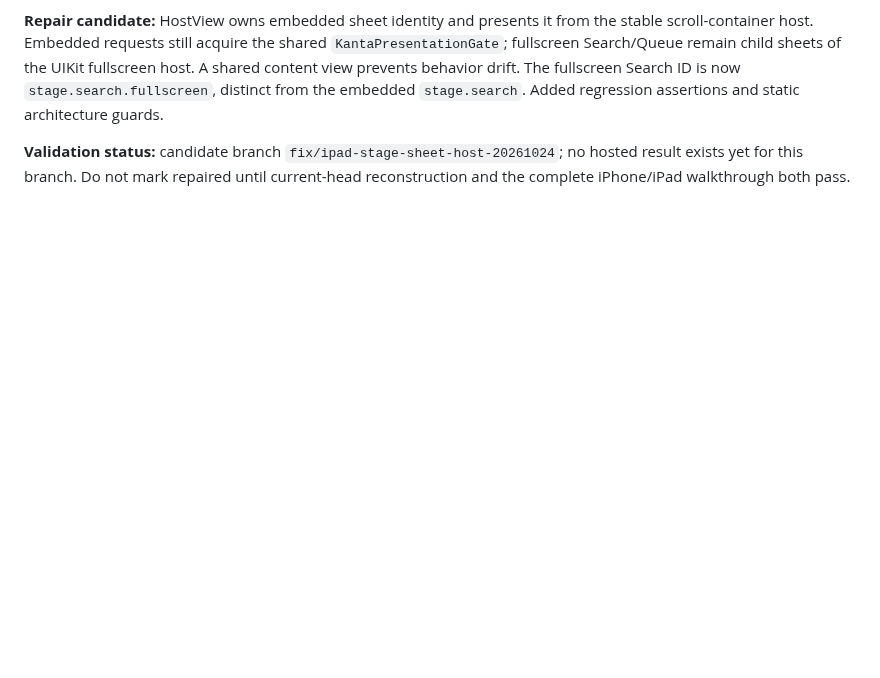
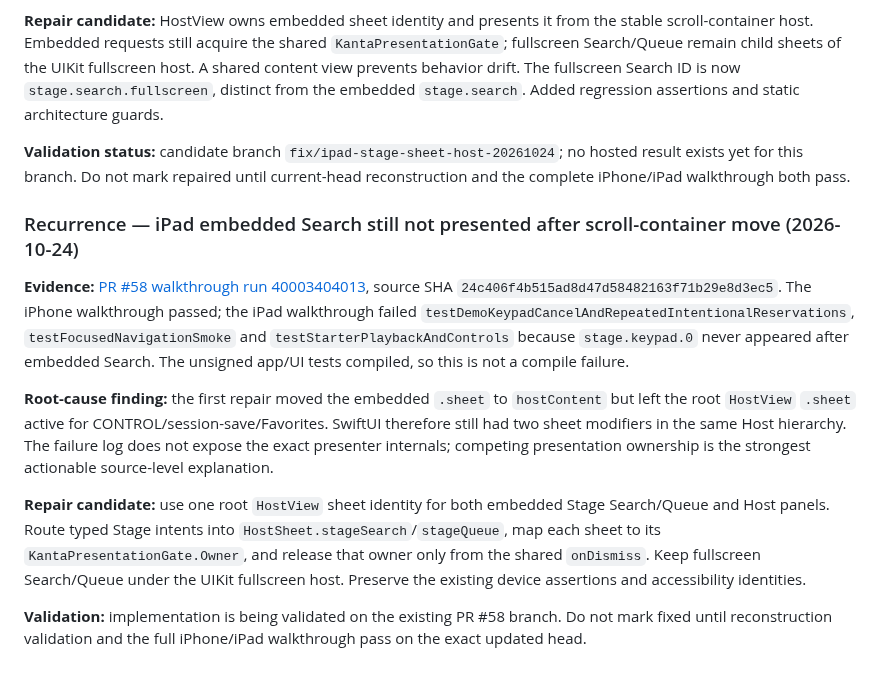
Before and after one commit to Kanta-studio/Kanta-reborn, a Markdown page: docs/CI_FAILURE_REPAIR_LEDGER.md, the part around the change. Drawn GitHub-style; blank space fills up the shorter version.

Commit message:
[skip ci] docs: record iPad sheet ownership regression

```diff
--- a/docs/CI_FAILURE_REPAIR_LEDGER.md
+++ b/docs/CI_FAILURE_REPAIR_LEDGER.md
@@ -199,3 +199,14 @@ The fullscreen and session-save repair commits recorded above were folded into `
 **Repair candidate:** HostView owns embedded sheet identity and presents it from the stable scroll-container host. Embedded requests still acquire the shared `KantaPresentationGate`; fullscreen Search/Queue remain child sheets of the UIKit fullscreen host. A shared content view prevents behavior drift. The fullscreen Search ID is now `stage.search.fullscreen`, distinct from the embedded `stage.search`. Added regression assertions and static architecture guards.
 
 **Validation status:** candidate branch `fix/ipad-stage-sheet-host-20261024`; no hosted result exists yet for this branch. Do not mark repaired until current-head reconstruction and the complete iPhone/iPad walkthrough both pass.
+
+
+### Recurrence — iPad embedded Search still not presented after scroll-container move (2026-10-24)
+
+**Evidence:** [PR #58 walkthrough run 40003404013](https://github.com/usermalik20-del/Kanta-reborn/actions/runs/40003404013), source SHA `24c406f4b515ad8d47d58482163f71b29e8d3ec5`. The iPhone walkthrough passed; the iPad walkthrough failed `testDemoKeypadCancelAndRepeatedIntentionalReservations`, `testFocusedNavigationSmoke` and `testStarterPlaybackAndControls` because `stage.keypad.0` never appeared after embedded Search. The unsigned app/UI tests compiled, so this is not a compile failure.
+
+**Root-cause finding:** the first repair moved the embedded `.sheet` to `hostContent` but left the root `HostView` `.sheet` active for CONTROL/session-save/Favorites. SwiftUI therefore still had two sheet modifiers in the same Host hierarchy. The failure log does not expose the exact presenter internals; competing presentation ownership is the strongest actionable source-level explanation.
+
+**Repair candidate:** use one root `HostView` sheet identity for both embedded Stage Search/Queue and Host panels. Route typed Stage intents into `HostSheet.stageSearch`/`stageQueue`, map each sheet to its `KantaPresentationGate.Owner`, and release that owner only from the shared `onDismiss`. Keep fullscreen Search/Queue under the UIKit fullscreen host. Preserve the existing device assertions and accessibility identities.
+
+**Validation:** implementation is being validated on the existing PR #58 branch. Do not mark fixed until reconstruction validation and the full iPhone/iPad walkthrough pass on the exact updated head.
```
Also changed, not shown: docs/ENGINEERING_ARCHITECTURE_CONTRACT.md (+2 -2 lines), docs/TESTING.md (+1 -1 lines).
